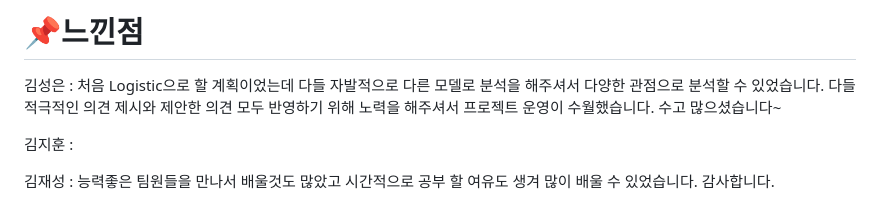
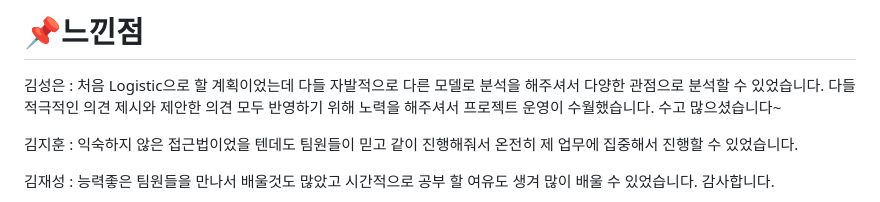
Before and after one commit to SKNETWORKS-FAMILY-AICAMP/SKN03-3rd-5Team, a Markdown page: README.md, the part around the change. GitHub-like rendering.

```diff
--- a/README.md
+++ b/README.md
@@ -139,7 +139,7 @@ FN 데이터에 대해서는 실제 이탈 고객이지만 가입고객으로
 다들 적극적인 의견 제시와 제안한 의견 모두 반영하기 위해 노력을 해주셔서 프로젝트 운영이 수월했습니다.
 수고 많으셨습니다~
 
-김지훈 :
+김지훈 : 익숙하지 않은 접근법이었을 텐데도 팀원들이 믿고 같이 진행해줘서 온전히 제 업무에 집중해서 진행할 수 있었습니다.
 
 김재성 : 능력좋은 팀원들을 만나서 배울것도 많았고 시간적으로 공부 할 여유도 생겨 많이 배울 수 있었습니다. 감사합니다.
 
```
